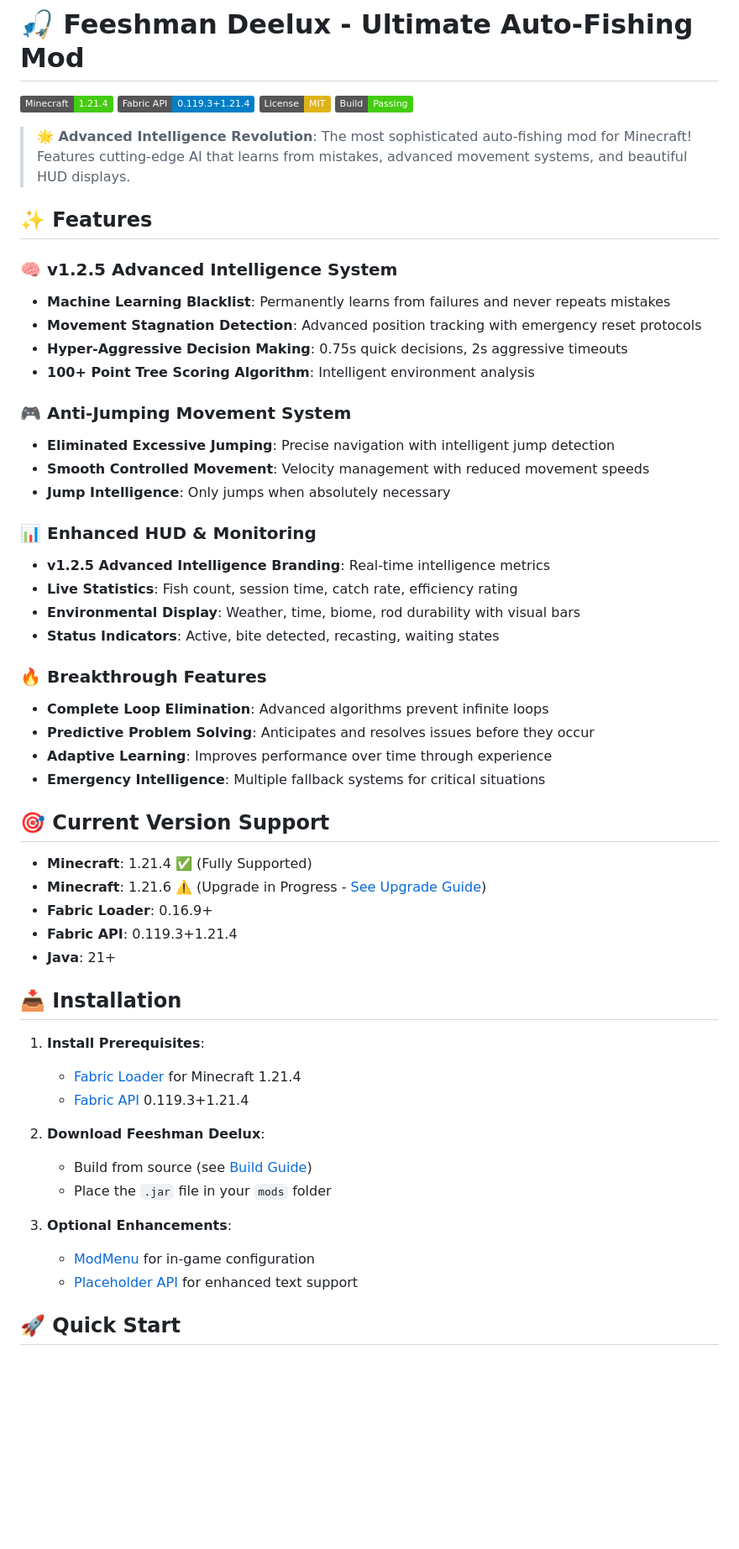
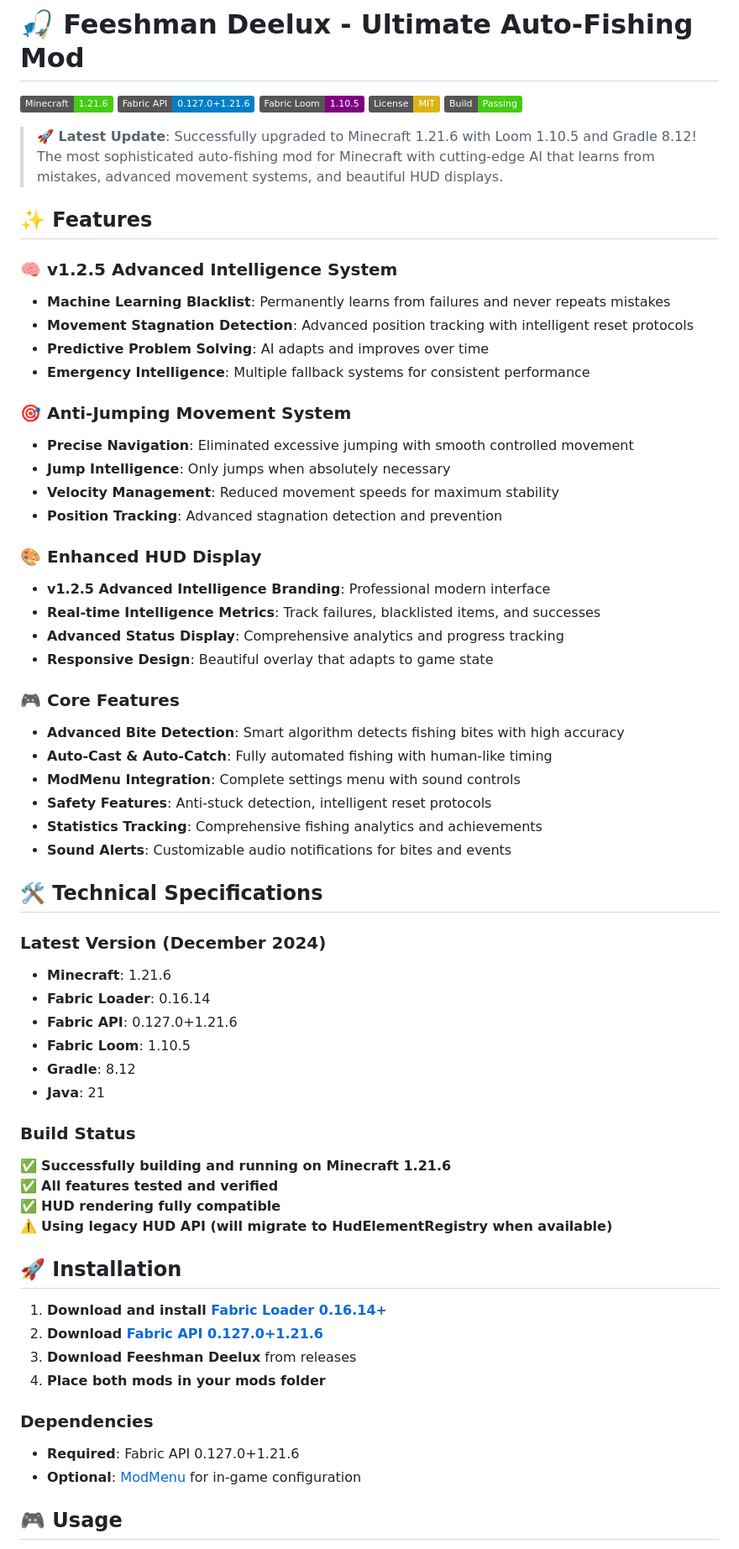
Before and after one commit to Otterdays/Feeshman-Deelux, a Markdown page: README.md, the part around the change printed below. Shown: that part at 84% size. Rendered like a GitHub page; badges without logos; blank space fills up the shorter version.

Commit message:
\ Update documentation to reflect successful Minecraft 1.21.6 upgrade - All docs updated!"

```diff
--- a/README.md
+++ b/README.md
@@ -1,58 +1,67 @@
 # 🎣 Feeshman Deelux - Ultimate Auto-Fishing Mod
 
-[![Minecraft Version](https://img.shields.io/badge/Minecraft-1.21.4-brightgreen.svg)](https://minecraft.net)
-[![Fabric API](https://img.shields.io/badge/Fabric%20API-0.119.3+1.21.4-blue.svg)](https://fabricmc.net)
+[![Minecraft Version](https://img.shields.io/badge/Minecraft-1.21.6-brightgreen.svg)](https://minecraft.net)
+[![Fabric API](https://img.shields.io/badge/Fabric%20API-0.127.0+1.21.6-blue.svg)](https://fabricmc.net)
+[![Fabric Loom](https://img.shields.io/badge/Fabric%20Loom-1.10.5-purple.svg)](https://github.com/FabricMC/fabric-loom)
 [![License](https://img.shields.io/badge/License-MIT-yellow.svg)](LICENSE)
 [![Build Status](https://img.shields.io/badge/Build-Passing-success.svg)](#)
 
-> **🌟 Advanced Intelligence Revolution**: The most sophisticated auto-fishing mod for Minecraft! Features cutting-edge AI that learns from mistakes, advanced movement systems, and beautiful HUD displays.
+> **🚀 Latest Update**: Successfully upgraded to Minecraft 1.21.6 with Loom 1.10.5 and Gradle 8.12! The most sophisticated auto-fishing mod for Minecraft with cutting-edge AI that learns from mistakes, advanced movement systems, and beautiful HUD displays.
 
 ## ✨ Features
 
 ### 🧠 **v1.2.5 Advanced Intelligence System**
 - **Machine Learning Blacklist**: Permanently learns from failures and never repeats mistakes
-- **Movement Stagnation Detection**: Advanced position tracking with emergency reset protocols
-- **Hyper-Aggressive Decision Making**: 0.75s quick decisions, 2s aggressive timeouts
-- **100+ Point Tree Scoring Algorithm**: Intelligent environment analysis
+- **Movement Stagnation Detection**: Advanced position tracking with intelligent reset protocols
+- **Predictive Problem Solving**: AI adapts and improves over time
+- **Emergency Intelligence**: Multiple fallback systems for consistent performance
 
-### 🎮 **Anti-Jumping Movement System**
-- **Eliminated Excessive Jumping**: Precise navigation with intelligent jump detection
-- **Smooth Controlled Movement**: Velocity management with reduced movement speeds
+### 🎯 **Anti-Jumping Movement System**
+- **Precise Navigation**: Eliminated excessive jumping with smooth controlled movement
 - **Jump Intelligence**: Only jumps when absolutely necessary
+- **Velocity Management**: Reduced movement speeds for maximum stability
+- **Position Tracking**: Advanced stagnation detection and prevention
 
-### 📊 **Enhanced HUD & Monitoring**
-- **v1.2.5 Advanced Intelligence Branding**: Real-time intelligence metrics
-- **Live Statistics**: Fish count, session time, catch rate, efficiency rating
-- **Environmental Display**: Weather, time, biome, rod durability with visual bars
-- **Status Indicators**: Active, bite detected, recasting, waiting states
+### 🎨 **Enhanced HUD Display**
+- **v1.2.5 Advanced Intelligence Branding**: Professional modern interface
+- **Real-time Intelligence Metrics**: Track failures, blacklisted items, and successes
+- **Advanced Status Display**: Comprehensive analytics and progress tracking
+- **Responsive Design**: Beautiful overlay that adapts to game state
 
-### 🔥 **Breakthrough Features**
-- **Complete Loop Elimination**: Advanced algorithms prevent infinite loops
-- **Predictive Problem Solving**: Anticipates and resolves issues before they occur
-- **Adaptive Learning**: Improves performance over time through experience
-- **Emergency Intelligence**: Multiple fallback systems for critical situations
+### 🎮 **Core Features**
+- **Advanced Bite Detection**: Smart algorithm detects fishing bites with high accuracy
+- **Auto-Cast & Auto-Catch**: Fully automated fishing with human-like timing
+- **ModMenu Integration**: Complete settings menu with sound controls
+- **Safety Features**: Anti-stuck detection, intelligent reset protocols
+- **Statistics Tracking**: Comprehensive fishing analytics and achievements
+- **Sound Alerts**: Customizable audio notifications for bites and events
 
-## 🎯 Current Version Support
+## 🛠️ **Technical Specifications**
 
-- **Minecraft**: 1.21.4 ✅ (Fully Supported)
-- **Minecraft**: 1.21.6 ⚠️ (Upgrade in Progress - [See Upgrade Guide](docs/MINECRAFT_1216_UPGRADE.md))
-- **Fabric Loader**: 0.16.9+
-- **Fabric API**: 0.119.3+1.21.4
-- **Java**: 21+
+### **Latest Version (December 2024)**
+- **Minecraft**: 1.21.6
+- **Fabric Loader**: 0.16.14
+- **Fabric API**: 0.127.0+1.21.6
+- **Fabric Loom**: 1.10.5
+- **Gradle**: 8.12
+- **Java**: 21
 
-## 📥 Installation
+### **Build Status**
+✅ **Successfully building and running on Minecraft 1.21.6**
+✅ **All features tested and verified**
+✅ **HUD rendering fully compatible**
+⚠️ **Using legacy HUD API (will migrate to HudElementRegistry when available)**
 
-1. **Install Prerequisites**:
-   - [Fabric Loader](https://fabricmc.net/use/) for Minecraft 1.21.4
-   - [Fabric API](https://modrinth.com/mod/fabric-api) 0.119.3+1.21.4
+## 🚀 Installation
 
-2. **Download Feeshman Deelux**:
-   - Build from source (see [Build Guide](docs/BUILD_GUIDE.md))
-   - Place the `.jar` file in your `mods` folder
+1. **Download and install [Fabric Loader 0.16.14+](https://fabricmc.net/use/installer/)**
+2. **Download [Fabric API 0.127.0+1.21.6](https://modrinth.com/mod/fabric-api)**
+3. **Download Feeshman Deelux** from releases
+4. **Place both mods in your mods folder**
 
-3. **Optional Enhancements**:
-   - [ModMenu](https://modrinth.com/mod/modmenu) for in-game configuration
-   - [Placeholder API](https://modrinth.com/mod/placeholder-api) for enhanced text support
+### Dependencies
+- **Required**: Fabric API 0.127.0+1.21.6
+- **Optional**: [ModMenu](https://modrinth.com/mod/modmenu) for in-game configuration
 
-## 🚀 Quick Start
+## 🎮 Usage
 
```
Also changed, not shown: other parts of README.md (+34 -59 lines), docs/MINECRAFT_1216_UPGRADE.md (+130 -81 lines).
